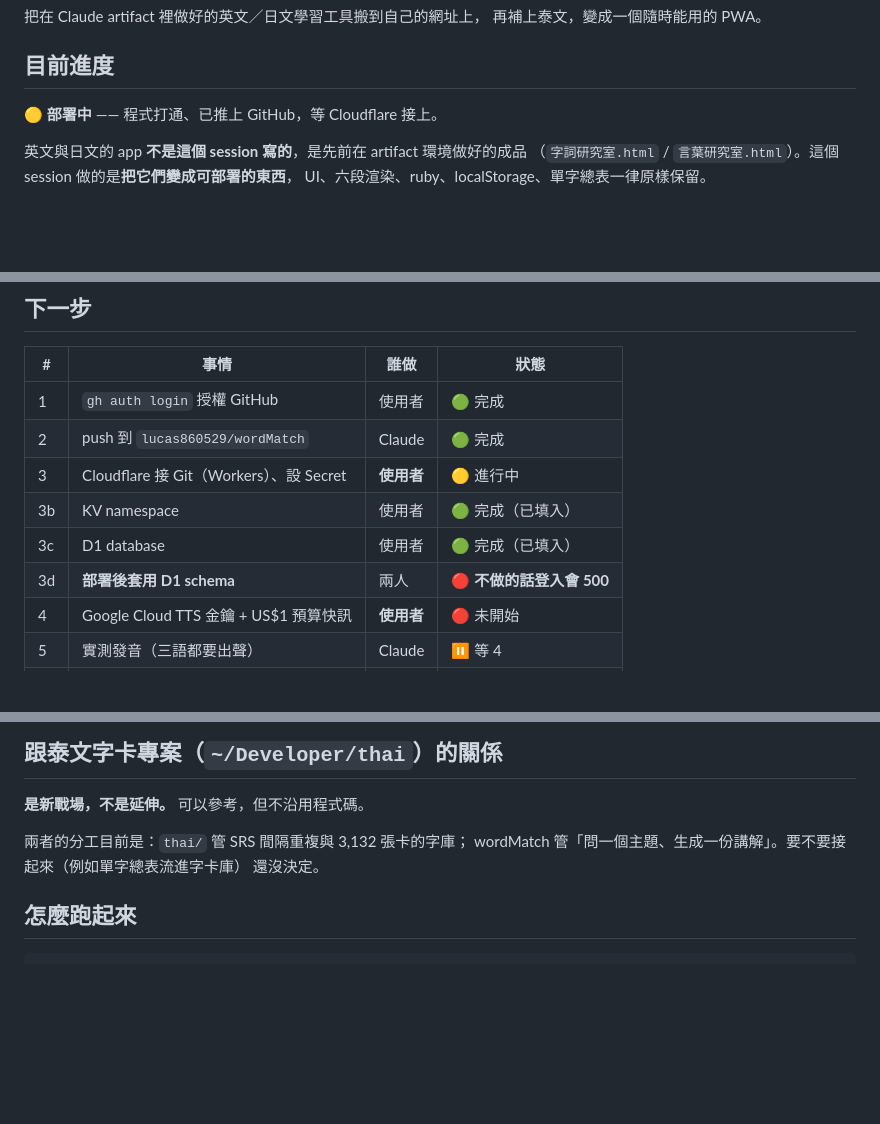
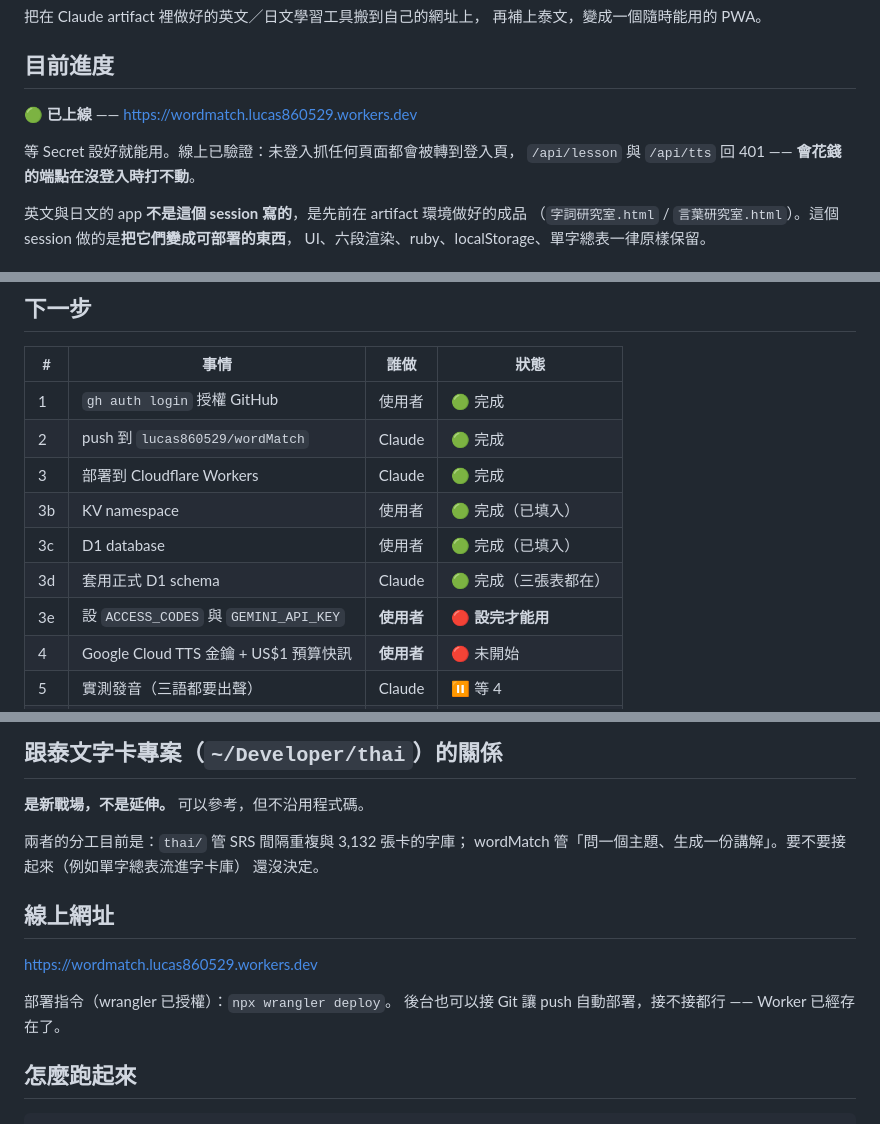
Before and after one commit to lucas860529/wordMatch, a Markdown page: PROGRESS.md, 3 parts joined by grey strips. Rendered like a GitHub page; blank space fills up the shorter version.

Commit message:
docs: 記錄上線網址與線上驗證結果
Co-Authored-By: Claude Opus 5 <noreply@anthropic.com>

````diff
--- a/PROGRESS.md
+++ b/PROGRESS.md
@@ -10,7 +10,10 @@
 
 ## 目前進度
 
-🟡 **部署中** —— 程式打通、已推上 GitHub，等 Cloudflare 接上。
+🟢 **已上線** —— https://wordmatch.lucas860529.workers.dev
+
+等 Secret 設好就能用。線上已驗證：未登入抓任何頁面都會被轉到登入頁，
+`/api/lesson` 與 `/api/tts` 回 401 —— **會花錢的端點在沒登入時打不動**。
 
 英文與日文的 app **不是這個 session 寫的**，是先前在 artifact 環境做好的成品
 （`字詞研究室.html` / `言葉研究室.html`）。這個 session 做的是**把它們變成可部署的東西**，
@@ -52,10 +55,11 @@ UI、六段渲染、ruby、localStorage、單字總表一律原樣保留。
 |---|---|---|---|
 | 1 | `gh auth login` 授權 GitHub | 使用者 | 🟢 完成 |
 | 2 | push 到 `lucas860529/wordMatch` | Claude | 🟢 完成 |
-| 3 | Cloudflare 接 Git（Workers）、設 Secret | **使用者** | 🟡 進行中 |
+| 3 | 部署到 Cloudflare Workers | Claude | 🟢 完成 |
 | 3b | KV namespace | 使用者 | 🟢 完成（已填入） |
 | 3c | D1 database | 使用者 | 🟢 完成（已填入） |
-| 3d | **部署後套用 D1 schema** | 兩人 | 🔴 **不做的話登入會 500** |
+| 3d | 套用正式 D1 schema | Claude | 🟢 完成（三張表都在） |
+| 3e | 設 `ACCESS_CODES` 與 `GEMINI_API_KEY` | **使用者** | 🔴 **設完才能用** |
 | 4 | Google Cloud TTS 金鑰 + US$1 預算快訊 | **使用者** | 🔴 未開始 |
 | 5 | 實測發音（三語都要出聲） | Claude | ⏸ 等 4 |
 | 6 | 泰文版 `/th/` | Claude | 🔴 **step 2，還沒開始** |
@@ -83,6 +87,13 @@ UI、六段渲染、ruby、localStorage、單字總表一律原樣保留。
 wordMatch 管「問一個主題、生成一份講解」。要不要接起來（例如單字總表流進字卡庫）
 還沒決定。
 
+## 線上網址
+
+https://wordmatch.lucas860529.workers.dev
+
+部署指令（wrangler 已授權）：`npx wrangler deploy`。
+後台也可以接 Git 讓 push 自動部署，接不接都行 —— Worker 已經存在了。
+
 ## 怎麼跑起來
 
 ```bash
````
